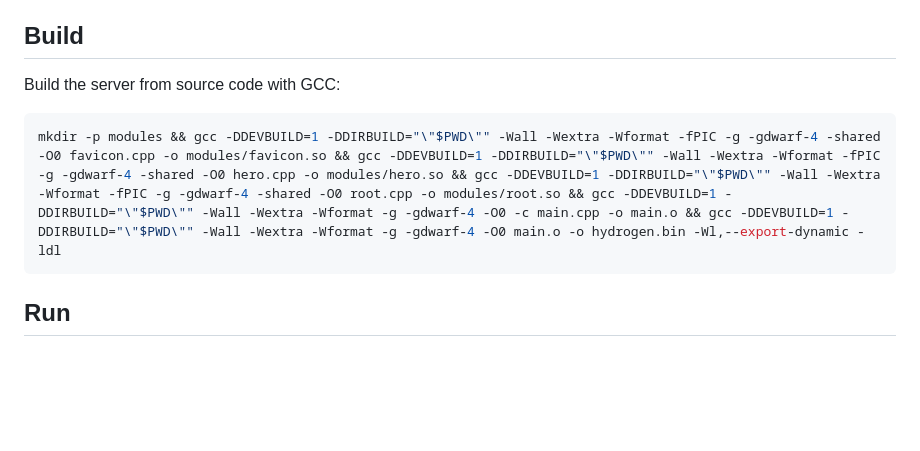
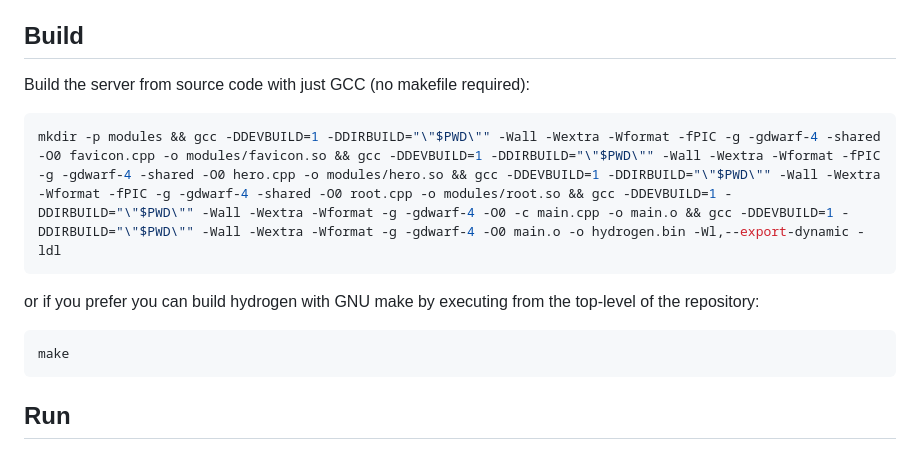
Before and after one commit to misael-diaz/hydrogen, a Markdown page: README.md, the part around the change. Rendered like a GitHub page; blank space fills up the shorter version.

Commit message:
doc: adds makefile build to readme

````diff
--- a/README.md
+++ b/README.md
@@ -30,10 +30,16 @@ Hydrogen's [documentation](https://misael-diaz.github.io/hydrogen/) is a work in
 
 ## Build
 
-Build the server from source code with GCC:
+Build the server from source code with just GCC (no makefile required):
 
 ```sh
 mkdir -p modules && gcc -DDEVBUILD=1 -DDIRBUILD="\"$PWD\"" -Wall -Wextra -Wformat -fPIC -g -gdwarf-4 -shared -O0 favicon.cpp -o modules/favicon.so && gcc -DDEVBUILD=1 -DDIRBUILD="\"$PWD\"" -Wall -Wextra -Wformat -fPIC -g -gdwarf-4 -shared -O0 hero.cpp -o modules/hero.so && gcc -DDEVBUILD=1 -DDIRBUILD="\"$PWD\"" -Wall -Wextra -Wformat -fPIC -g -gdwarf-4 -shared -O0 root.cpp -o modules/root.so && gcc -DDEVBUILD=1 -DDIRBUILD="\"$PWD\"" -Wall -Wextra -Wformat -g -gdwarf-4 -O0 -c main.cpp -o main.o && gcc -DDEVBUILD=1 -DDIRBUILD="\"$PWD\"" -Wall -Wextra -Wformat -g -gdwarf-4 -O0 main.o -o hydrogen.bin -Wl,--export-dynamic -ldl
+```
+
+or if you prefer you can build hydrogen with GNU make by executing from the top-level of the repository:
+
+```sh
+make
 ```
 
 ## Run
````
